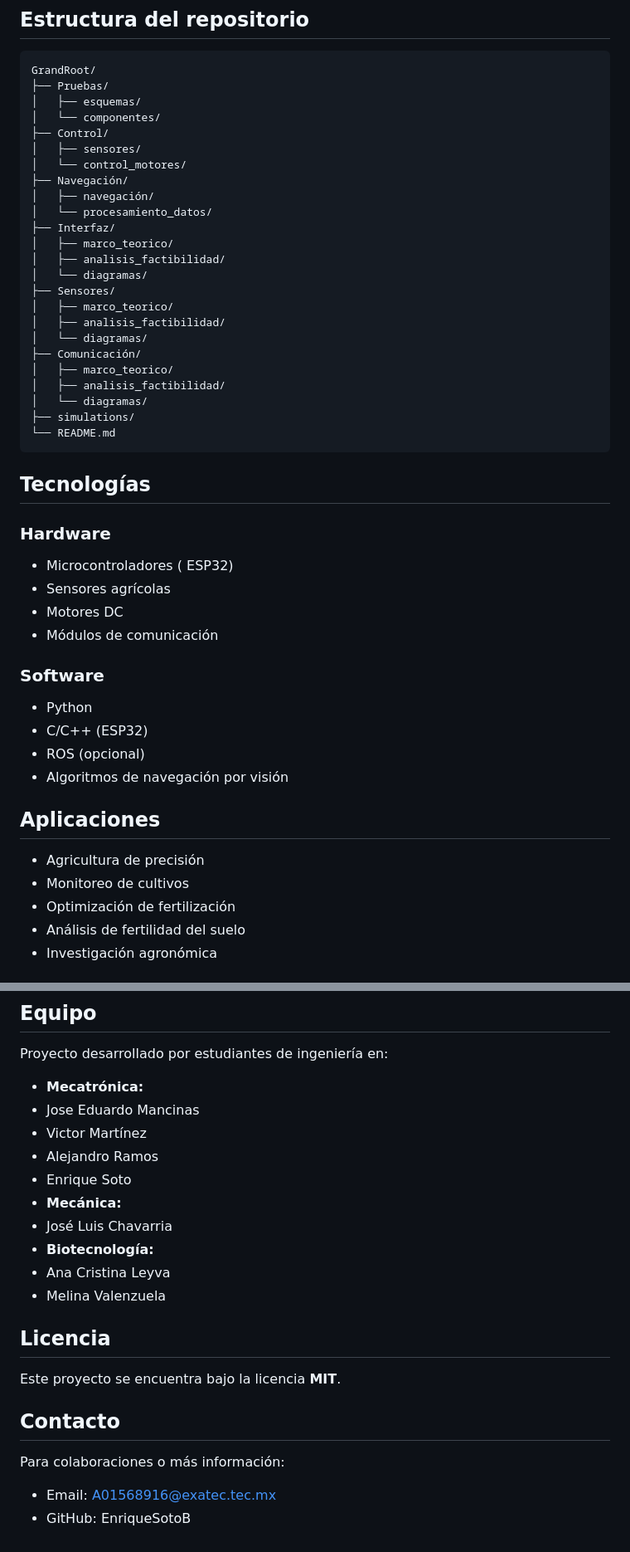
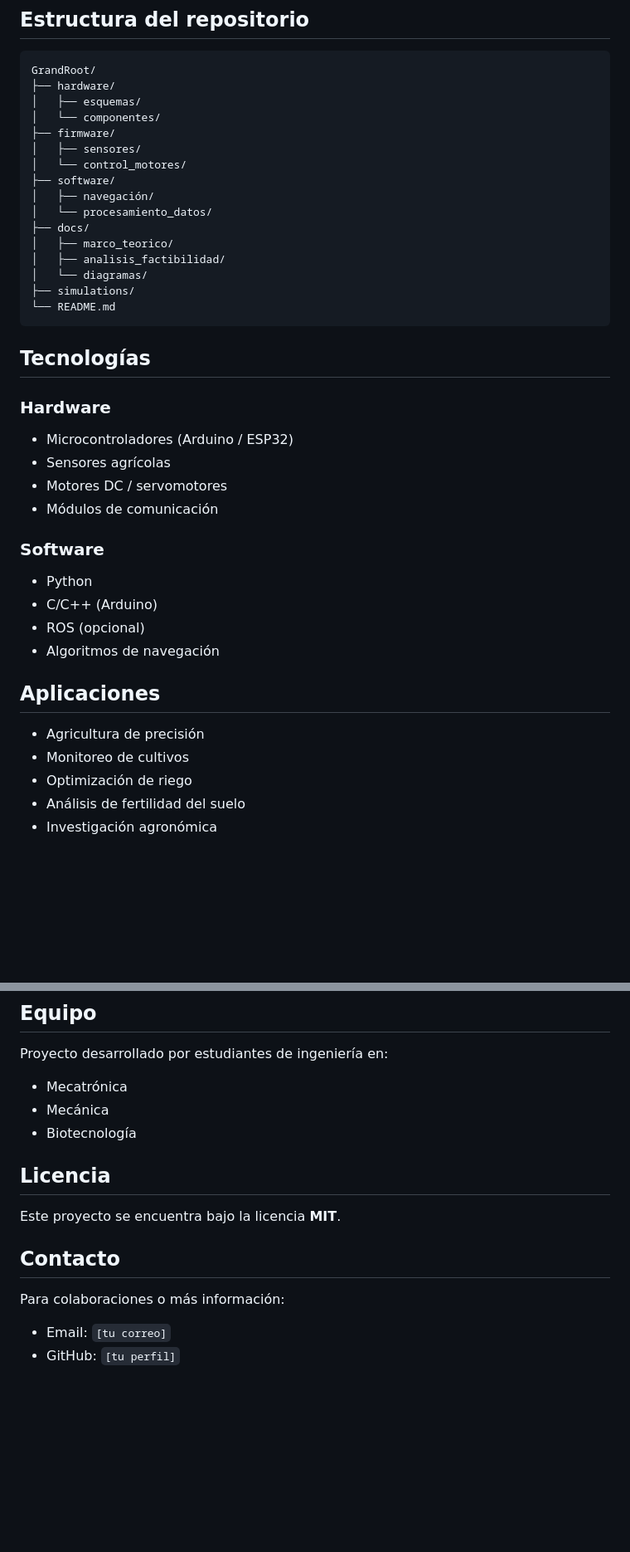
Before and after one commit to A01568916/GrandRoot, a Markdown page: README.md, 2 parts joined by grey strips. Shown at 83% size. Drawn GitHub-style; blank space fills up the shorter version.

Commit message:
Revert "Update README.md"
This reverts commit 9bdea9709d498d7cd548c6eb741467964bcac877.

````diff
--- a/README.md
+++ b/README.md
@@ -81,24 +91,16 @@ El sistema está compuesto por cinco módulos principales:
 
 ```text
 GrandRoot/
-├── Pruebas/
+├── hardware/
 │   ├── esquemas/
 │   └── componentes/
-├── Control/
+├── firmware/
 │   ├── sensores/
 │   └── control_motores/
-├── Navegación/
+├── software/
 │   ├── navegación/
 │   └── procesamiento_datos/
-├── Interfaz/
-│   ├── marco_teorico/
-│   ├── analisis_factibilidad/
-│   └── diagramas/
-├── Sensores/
-│   ├── marco_teorico/
-│   ├── analisis_factibilidad/
-│   └── diagramas/
-├── Comunicación/
+├── docs/
 │   ├── marco_teorico/
 │   ├── analisis_factibilidad/
 │   └── diagramas/
@@ -110,23 +112,23 @@ GrandRoot/
 
 ### Hardware
 
-- Microcontroladores ( ESP32)
+- Microcontroladores (Arduino / ESP32)
 - Sensores agrícolas
-- Motores DC
+- Motores DC / servomotores
 - Módulos de comunicación
 
 ### Software
 
 - Python
-- C/C++ (ESP32)
+- C/C++ (Arduino)
 - ROS (opcional)
-- Algoritmos de navegación por visión
+- Algoritmos de navegación
 
 ## Aplicaciones
 
 - Agricultura de precisión
 - Monitoreo de cultivos
-- Optimización de fertilización
+- Optimización de riego
 - Análisis de fertilidad del suelo
 - Investigación agronómica
 
@@ -153,16 +155,9 @@ Fases actuales:
 
 Proyecto desarrollado por estudiantes de ingeniería en:
 
-- **Mecatrónica:**
-- Jose Eduardo Mancinas
-- Victor Martínez
-- Alejandro Ramos
-- Enrique Soto
-- **Mecánica:**
-- José Luis Chavarria
-- **Biotecnología:**
-- Ana Cristina Leyva
-- Melina Valenzuela
+- Mecatrónica
+- Mecánica
+- Biotecnología
 
 ## Licencia
 
@@ -172,5 +167,5 @@ Este proyecto se encuentra bajo la licencia **MIT**.
 
 Para colaboraciones o más información:
 
-- Email: A01568916@exatec.tec.mx
-- GitHub: EnriqueSotoB
+- Email: `[tu correo]`
+- GitHub: `[tu perfil]`
````
Also changed, not shown: other parts of README.md (+17 -7 lines).
